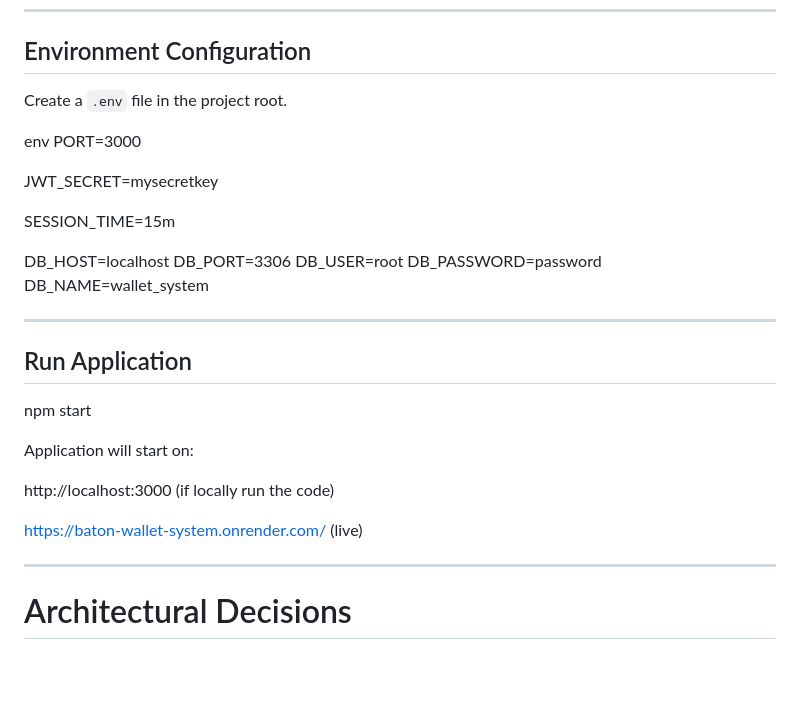
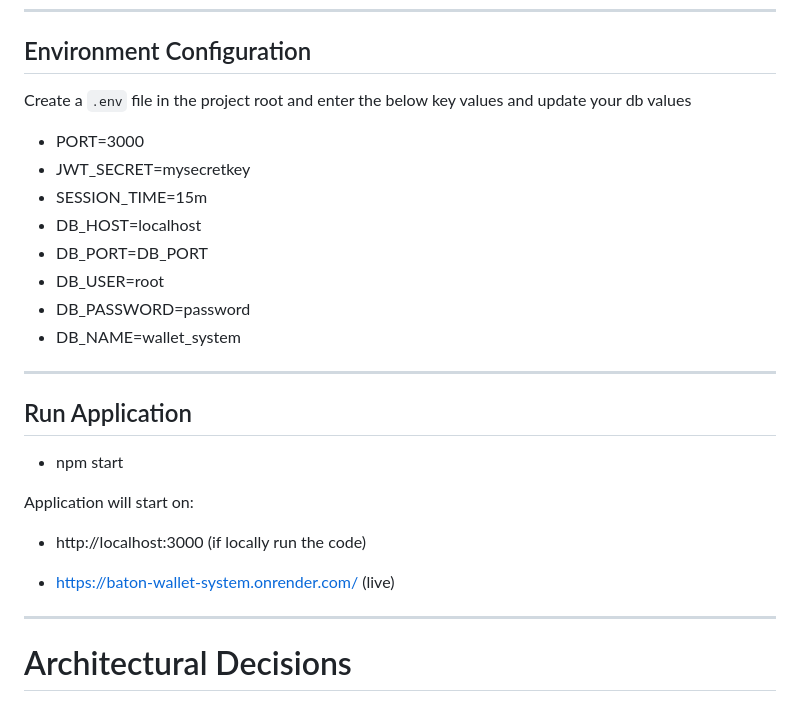
Before and after one commit to sukramvammaravilli/baton, a Markdown page: README.md, the part around one of its changes. Drawn GitHub-style; blank space fills up the shorter version.

```diff
--- a/README.md
+++ b/README.md
@@ -171,34 +171,29 @@ CREATE TABLE IF NOT EXISTS `users` (
 
 ## Environment Configuration
 
-Create a `.env` file in the project root.
-
-env
-PORT=3000
-
-JWT_SECRET=mysecretkey
-
-SESSION_TIME=15m
-
-DB_HOST=localhost
-DB_PORT=3306
-DB_USER=root
-DB_PASSWORD=password
-DB_NAME=wallet_system
+Create a `.env` file in the project root and enter the below key values and update your db values
+- PORT=3000
+- JWT_SECRET=mysecretkey
+- SESSION_TIME=15m
+- DB_HOST=localhost
+- DB_PORT=DB_PORT
+- DB_USER=root
+- DB_PASSWORD=password
+- DB_NAME=wallet_system
 
 
 ---
 
 ## Run Application
 
-npm start
+- npm start
 
 
 Application will start on:
 
-http://localhost:3000 (if locally run the code)
+- http://localhost:3000 (if locally run the code)
 
-https://baton-wallet-system.onrender.com/ (live)
+- https://baton-wallet-system.onrender.com/ (live)
 
 
 ---
```
Also changed, not shown: other parts of README.md (+1 -1 lines).
